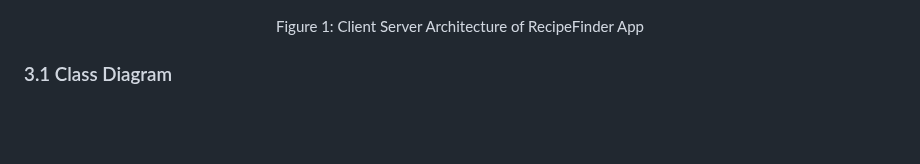
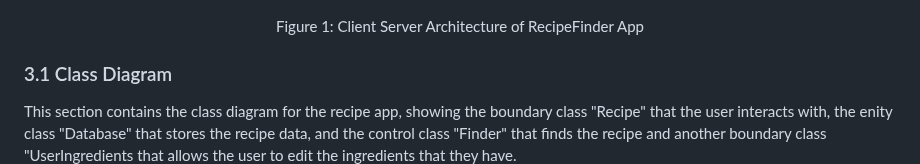
Before and after one commit to EvanGrone/RecipeApp, a Markdown page: README.md, the part around the change. GitHub-like rendering; blank space fills up the shorter version.

Commit message:
Update README.md
added class diagram description

```diff
--- a/README.md
+++ b/README.md
@@ -29,6 +29,7 @@ Our App works with a client-server architecture. The client is given an interact
 </p>
 
 ### 3.1 Class Diagram
+This section contains the class diagram for the recipe app, showing the boundary class "Recipe" that the user interacts with, the enity class "Database" that stores the recipe data, and the control class "Finder" that finds the recipe and another boundary class "UserIngredients that allows the user to edit the ingredients that they have.
 ![Class.png](https://github.com/EvanGrone/RecipeApp/blob/main/Check%202%20Class.png)
 
 ### 3.2 Use Case Diagram
```
